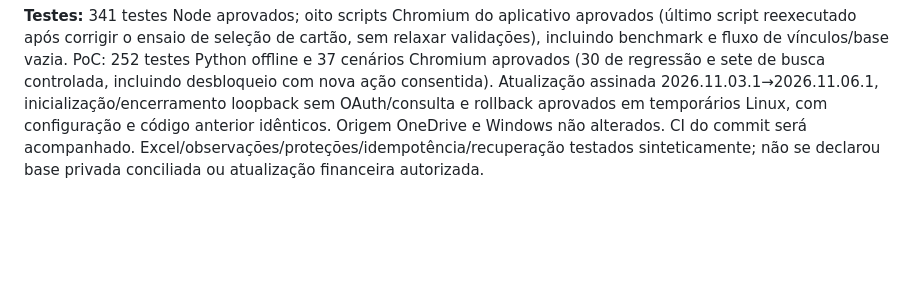
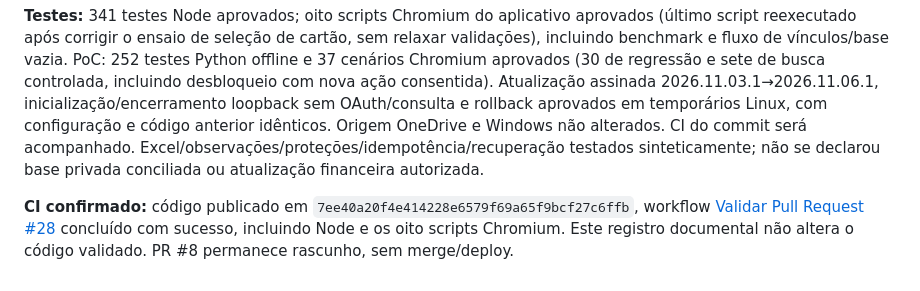
Before and after one commit to Djanilton/controle-financeiro, a Markdown page: docs/REQUISITOS_E_PENDENCIAS.md, the part around the change. Drawn GitHub-style; blank space fills up the shorter version.

```diff
--- a/docs/REQUISITOS_E_PENDENCIAS.md
+++ b/docs/REQUISITOS_E_PENDENCIAS.md
@@ -705,3 +705,5 @@ Conexão/metadados e consulta financeira têm consentimentos separados, sem cons
 **Desempenho:** removida clonagem transacional descartada, preservando todos os demais campos, sourceFields e undo. Uma comparação Linux/Chromium com 30.000 ocorrências: prévia 4.691→4.267 ms; exportação 1.712→1.648 ms; recuperação 502→438 ms; pico agregado observado 1.853.152→1.697.712 KiB. Exportação/revisão de ~94,8 MB continua sendo o maior pico; não se atribui toda a variação à mudança, nem se promete desempenho Windows. Métricas e limites no relatório consolidado.
 
 **Testes:** 341 testes Node aprovados; oito scripts Chromium do aplicativo aprovados (último script reexecutado após corrigir o ensaio de seleção de cartão, sem relaxar validações), incluindo benchmark e fluxo de vínculos/base vazia. PoC: 252 testes Python offline e 37 cenários Chromium aprovados (30 de regressão e sete de busca controlada, incluindo desbloqueio com nova ação consentida). Atualização assinada 2026.11.03.1→2026.11.06.1, inicialização/encerramento loopback sem OAuth/consulta e rollback aprovados em temporários Linux, com configuração e código anterior idênticos. Origem OneDrive e Windows não alterados. CI do commit será acompanhado. Excel/observações/proteções/idempotência/recuperação testados sinteticamente; não se declarou base privada conciliada ou atualização financeira autorizada.
+
+**CI confirmado:** código publicado em `7ee40a20f4e414228e6579f69a65f9bcf27c6ffb`, workflow [Validar Pull Request #28](https://github.com/Djanilton/controle-financeiro/actions/runs/42319194161) concluído com sucesso, incluindo Node e os oito scripts Chromium. Este registro documental não altera o código validado. PR #8 permanece rascunho, sem merge/deploy.
```
Also changed, not shown: docs/REVISAO_INTEGRACAO_MCP.md (+2 -0 lines).
